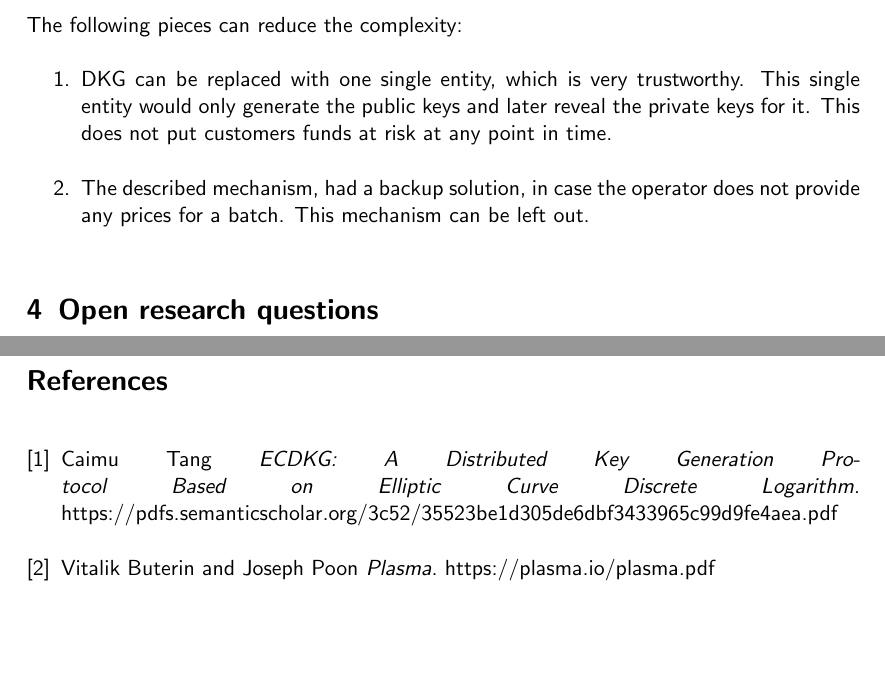
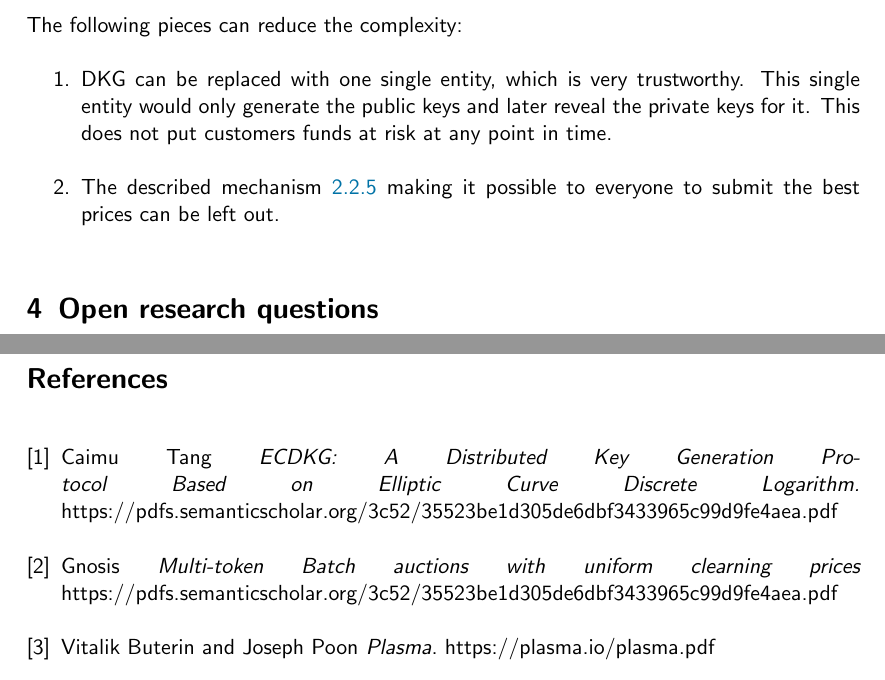
Before and after one commit to gnosis/dex-research, a LaTeX paper (PlasmaResearch/plasma_batch_auction.tex): two parts of pages 16 and 17 of 17, joined at a grey line, cut so that both start at the same text, the shorter picture padded with empty space. Compiled offline with pdfLaTeX.

Commit message:
some more updates

```diff
--- a/PlasmaResearch/plasma_batch_auction.tex
+++ b/PlasmaResearch/plasma_batch_auction.tex
@@ -542,8 +543,7 @@ DKG can be replaced with one single entity, which is very trustworthy.
 This single entity would only generate the public keys and later reveal the private keys for it.
 This does not put customers funds at risk at any point in time.
 \item
-The described mechanism, had a backup solution, in case the operator does not provide any prices for a batch.
-This mechanism can be left out.
+The described mechanism \ref{publicPrices} making it possible to everyone to submit the best prices can be left out.
 \end{enumerate}
 
 \section{Open research questions}
@@ -566,6 +566,12 @@ But it would have the big benefit that not the whole chain needs to be stored an
 Caimu Tang
 \textit{ECDKG: A Distributed Key Generation Protocol Based on Elliptic
 Curve Discrete Logarithm.}
+https://pdfs.semanticscholar.org/3c52/35523be1d305de6dbf3433965c99d9fe4aea.pdf
+
+
+\bibitem{priceOptimization}
+Gnosis
+\textit{Multi-token Batch auctions with uniform clearning prices}
 https://pdfs.semanticscholar.org/3c52/35523be1d305de6dbf3433965c99d9fe4aea.pdf
 
 \bibitem{plasma}
```
Also changed, not shown: PlasmaResearch/plasma_batch_auction.tex (7 more changed lines).
